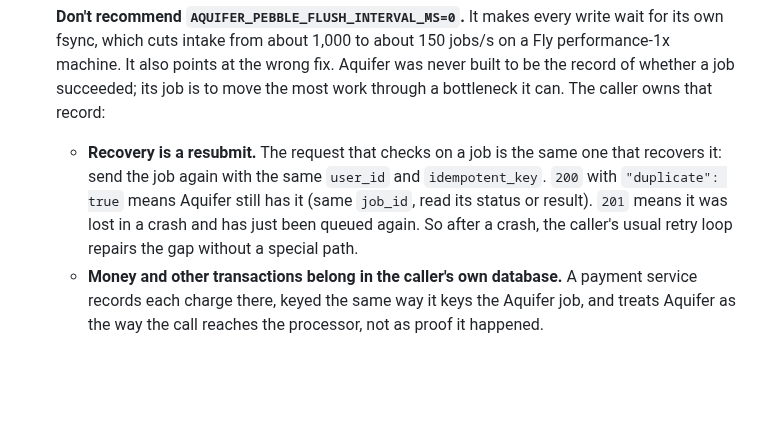
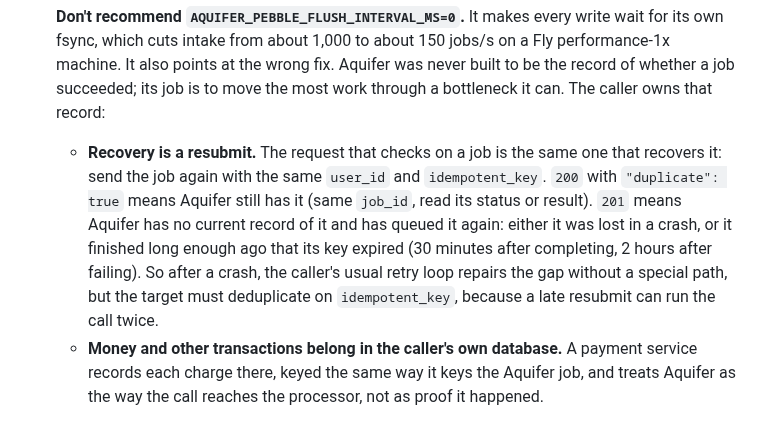
Before and after one commit to rjpruitt16/aquifer, a Markdown page: skills/aquifer-pilot/SKILL.md, the part around the change. Rendered like a GitHub page; blank space fills up the shorter version.

```diff
--- a/skills/aquifer-pilot/SKILL.md
+++ b/skills/aquifer-pilot/SKILL.md
@@ -47,7 +47,7 @@ Clear these up early, because people often assume otherwise:
   That's a deliberate choice. Aquifer is built to absorb the biggest shock it can, fast, and complete durability would slow that down. If you need 100% durability, keep a durable log as the source of truth: Kafka (or SQS, or your own database plus an outbox), writing into Canalis or Aquifer. Then replay from it if a node is ever lost. Build `idempotent_key` from the message's position (e.g. topic, partition and offset), so a replay lands on the jobs Aquifer already has.
 
   **Don't recommend `AQUIFER_PEBBLE_FLUSH_INTERVAL_MS=0`.** It makes every write wait for its own fsync, which cuts intake from about 1,000 to about 150 jobs/s on a Fly performance-1x machine. It also points at the wrong fix. Aquifer was never built to be the record of whether a job succeeded; its job is to move the most work through a bottleneck it can. The caller owns that record:
-  - **Recovery is a resubmit.** The request that checks on a job is the same one that recovers it: send the job again with the same `user_id` and `idempotent_key`. `200` with `"duplicate": true` means Aquifer still has it (same `job_id`, read its status or result). `201` means it was lost in a crash and has just been queued again. So after a crash, the caller's usual retry loop repairs the gap without a special path.
+  - **Recovery is a resubmit.** The request that checks on a job is the same one that recovers it: send the job again with the same `user_id` and `idempotent_key`. `200` with `"duplicate": true` means Aquifer still has it (same `job_id`, read its status or result). `201` means Aquifer has no current record of it and has queued it again: either it was lost in a crash, or it finished long enough ago that its key expired (30 minutes after completing, 2 hours after failing). So after a crash, the caller's usual retry loop repairs the gap without a special path, but the target must deduplicate on `idempotent_key`, because a late resubmit can run the call twice.
   - **Money and other transactions belong in the caller's own database.** A payment service records each charge there, keyed the same way it keys the Aquifer job, and treats Aquifer as the way the call reaches the processor, not as proof it happened.
 
   The setting still exists for someone who has measured the cost and wants it, and Aquifer is open source (Apache-2.0), so you're welcome to fork it in another direction. But in a pilot, steer people to resubmit-by-key and their own records first.
```
Also changed, not shown: skills/aquifer-engineer/SKILL.md (+3 -3 lines).
